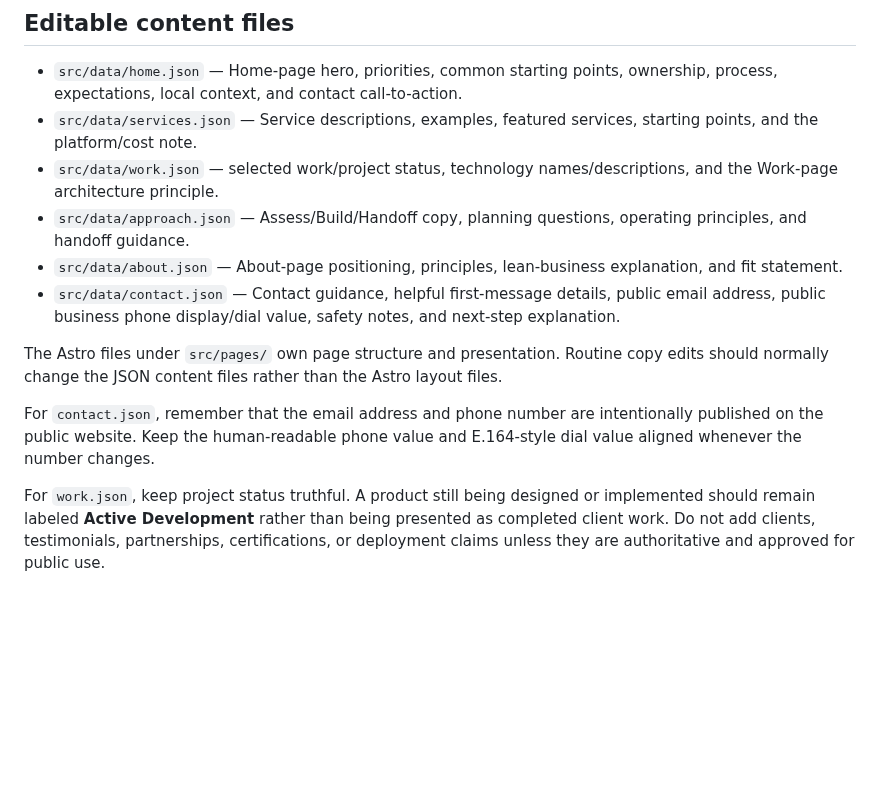
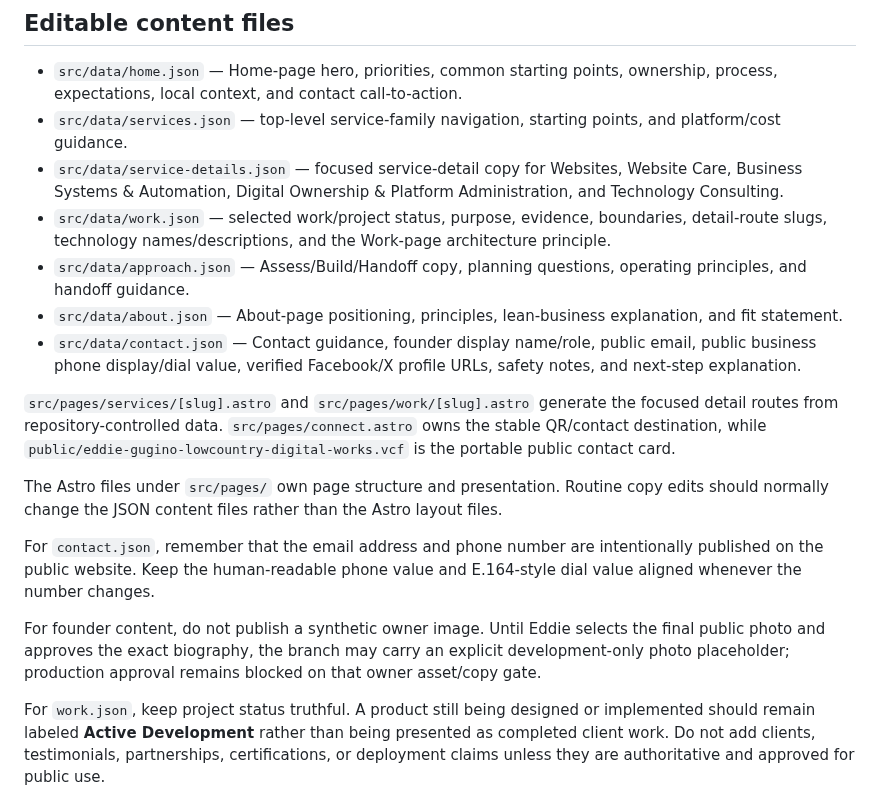
Before and after one commit to LowcountryDigitalWorks/lowcountrydigitalworks.com, a Markdown page: docs/content-editing.md, the part around the change. Drawn GitHub-style; blank space fills up the shorter version.

Commit message:
WEB-UX-001: document new content sources and owner asset gate

```diff
--- a/docs/content-editing.md
+++ b/docs/content-editing.md
@@ -5,15 +5,20 @@ Lowcountry Digital Works keeps public business copy in simple repository-control
 ## Editable content files
 
 - `src/data/home.json` — Home-page hero, priorities, common starting points, ownership, process, expectations, local context, and contact call-to-action.
-- `src/data/services.json` — Service descriptions, examples, featured services, starting points, and the platform/cost note.
-- `src/data/work.json` — selected work/project status, technology names/descriptions, and the Work-page architecture principle.
+- `src/data/services.json` — top-level service-family navigation, starting points, and platform/cost guidance.
+- `src/data/service-details.json` — focused service-detail copy for Websites, Website Care, Business Systems & Automation, Digital Ownership & Platform Administration, and Technology Consulting.
+- `src/data/work.json` — selected work/project status, purpose, evidence, boundaries, detail-route slugs, technology names/descriptions, and the Work-page architecture principle.
 - `src/data/approach.json` — Assess/Build/Handoff copy, planning questions, operating principles, and handoff guidance.
 - `src/data/about.json` — About-page positioning, principles, lean-business explanation, and fit statement.
-- `src/data/contact.json` — Contact guidance, helpful first-message details, public email address, public business phone display/dial value, safety notes, and next-step explanation.
+- `src/data/contact.json` — Contact guidance, founder display name/role, public email, public business phone display/dial value, verified Facebook/X profile URLs, safety notes, and next-step explanation.
+
+`src/pages/services/[slug].astro` and `src/pages/work/[slug].astro` generate the focused detail routes from repository-controlled data. `src/pages/connect.astro` owns the stable QR/contact destination, while `public/eddie-gugino-lowcountry-digital-works.vcf` is the portable public contact card.
 
 The Astro files under `src/pages/` own page structure and presentation. Routine copy edits should normally change the JSON content files rather than the Astro layout files.
 
 For `contact.json`, remember that the email address and phone number are intentionally published on the public website. Keep the human-readable phone value and E.164-style dial value aligned whenever the number changes.
+
+For founder content, do not publish a synthetic owner image. Until Eddie selects the final public photo and approves the exact biography, the branch may carry an explicit development-only photo placeholder; production approval remains blocked on that owner asset/copy gate.
 
 For `work.json`, keep project status truthful. A product still being designed or implemented should remain labeled **Active Development** rather than being presented as completed client work. Do not add clients, testimonials, partnerships, certifications, or deployment claims unless they are authoritative and approved for public use.
 
```
